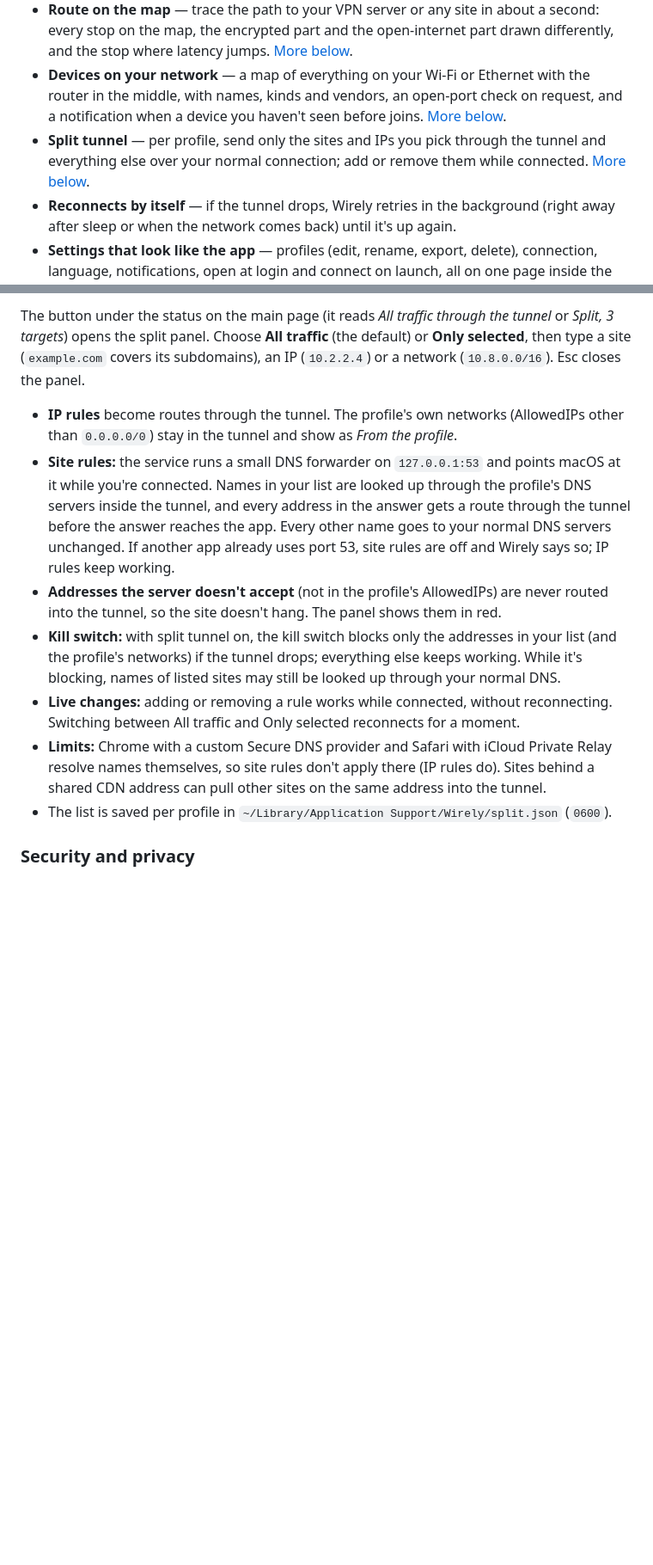
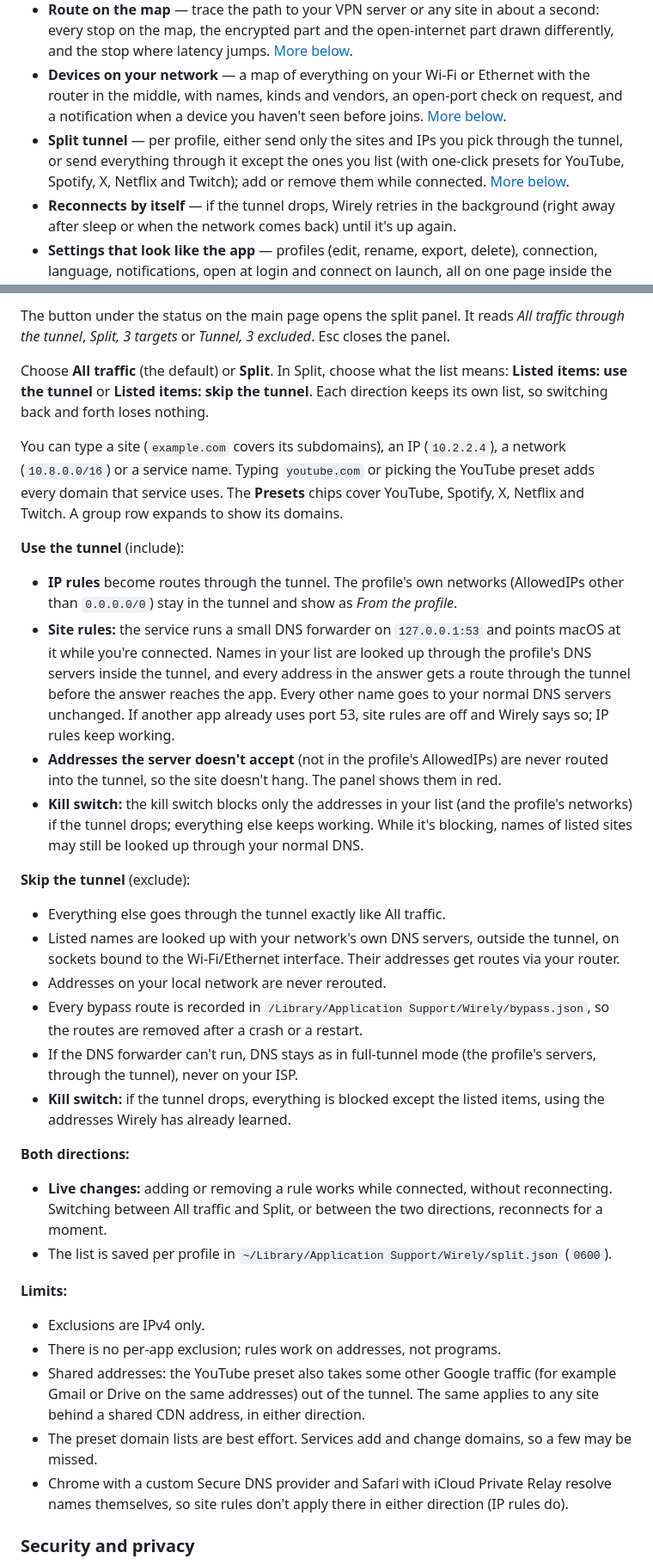
Before and after one commit to luucas42/wirely, a Markdown page: README.md, 2 parts joined by grey strips. Shown at 86% size. GitHub-like rendering; blank space fills up the shorter version.

Commit message:
Split exclude docs, version 1.6.0

```diff
--- a/README.md
+++ b/README.md
@@ -40,7 +40,7 @@ It runs the same userspace implementation the official app uses ([wireguard-go](
 - **Survives network changes** — Wi-Fi switches and sleep/wake re-point the server route automatically.
 - **Route on the map** — trace the path to your VPN server or any site in about a second: every stop on the map, the encrypted part and the open-internet part drawn differently, and the stop where latency jumps. [More below](#route-trace).
 - **Devices on your network** — a map of everything on your Wi-Fi or Ethernet with the router in the middle, with names, kinds and vendors, an open-port check on request, and a notification when a device you haven't seen before joins. [More below](#devices).
-- **Split tunnel** — per profile, send only the sites and IPs you pick through the tunnel and everything else over your normal connection; add or remove them while connected. [More below](#split-tunnel).
+- **Split tunnel** — per profile, either send only the sites and IPs you pick through the tunnel, or send everything through it except the ones you list (with one-click presets for YouTube, Spotify, X, Netflix and Twitch); add or remove them while connected. [More below](#split-tunnel).
 - **Reconnects by itself** — if the tunnel drops, Wirely retries in the background (right away after sleep or when the network comes back) until it's up again.
 - **Settings that look like the app** — profiles (edit, rename, export, delete), connection, language, notifications, open at login and connect on launch, all on one page inside the window (⌘,).
 - **Tells you about updates** — once a day it checks GitHub for a new release and shows what's new in the app.
@@ -150,14 +153,39 @@ Switch to **Devices** at the top left. The router sits in the middle, every othe
 </p>
 
-The button under the status on the main page (it reads *All traffic through the tunnel* or *Split, 3 targets*) opens the split panel. Choose **All traffic** (the default) or **Only selected**, then type a site (`example.com` covers its subdomains), an IP (`10.2.2.4`) or a network (`10.8.0.0/16`). Esc closes the panel.
+The button under the status on the main page opens the split panel. It reads *All traffic through the tunnel*, *Split, 3 targets* or *Tunnel, 3 excluded*. Esc closes the panel.
+
+Choose **All traffic** (the default) or **Split**. In Split, choose what the list means: **Listed items: use the tunnel** or **Listed items: skip the tunnel**. Each direction keeps its own list, so switching back and forth loses nothing.
+
+You can type a site (`example.com` covers its subdomains), an IP (`10.2.2.4`), a network (`10.8.0.0/16`) or a service name. Typing `youtube.com` or picking the YouTube preset adds every domain that service uses. The **Presets** chips cover YouTube, Spotify, X, Netflix and Twitch. A group row expands to show its domains.
+
+**Use the tunnel** (include):
 
 - **IP rules** become routes through the tunnel. The profile's own networks (AllowedIPs other than `0.0.0.0/0`) stay in the tunnel and show as *From the profile*.
 - **Site rules:** the service runs a small DNS forwarder on `127.0.0.1:53` and points macOS at it while you're connected. Names in your list are looked up through the profile's DNS servers inside the tunnel, and every address in the answer gets a route through the tunnel before the answer reaches the app. Every other name goes to your normal DNS servers unchanged. If another app already uses port 53, site rules are off and Wirely says so; IP rules keep working.
 - **Addresses the server doesn't accept** (not in the profile's AllowedIPs) are never routed into the tunnel, so the site doesn't hang. The panel shows them in red.
-- **Kill switch:** with split tunnel on, the kill switch blocks only the addresses in your list (and the profile's networks) if the tunnel drops; everything else keeps working. While it's blocking, names of listed sites may still be looked up through your normal DNS.
-- **Live changes:** adding or removing a rule works while connected, without reconnecting. Switching between All traffic and Only selected reconnects for a moment.
-- **Limits:** Chrome with a custom Secure DNS provider and Safari with iCloud Private Relay resolve names themselves, so site rules don't apply there (IP rules do). Sites behind a shared CDN address can pull other sites on the same address into the tunnel.
+- **Kill switch:** the kill switch blocks only the addresses in your list (and the profile's networks) if the tunnel drops; everything else keeps working. While it's blocking, names of listed sites may still be looked up through your normal DNS.
+
+**Skip the tunnel** (exclude):
+
+- Everything else goes through the tunnel exactly like All traffic.
+- Listed names are looked up with your network's own DNS servers, outside the tunnel, on sockets bound to the Wi-Fi/Ethernet interface. Their addresses get routes via your router.
+- Addresses on your local network are never rerouted.
+- Every bypass route is recorded in `/Library/Application Support/Wirely/bypass.json`, so the routes are removed after a crash or a restart.
+- If the DNS forwarder can't run, DNS stays as in full-tunnel mode (the profile's servers, through the tunnel), never on your ISP.
+- **Kill switch:** if the tunnel drops, everything is blocked except the listed items, using the addresses Wirely has already learned.
+
+**Both directions:**
+
+- **Live changes:** adding or removing a rule works while connected, without reconnecting. Switching between All traffic and Split, or between the two directions, reconnects for a moment.
 - The list is saved per profile in `~/Library/Application Support/Wirely/split.json` (`0600`).
+
+**Limits:**
+
+- Exclusions are IPv4 only.
+- There is no per-app exclusion; rules work on addresses, not programs.
+- Shared addresses: the YouTube preset also takes some other Google traffic (for example Gmail or Drive on the same addresses) out of the tunnel. The same applies to any site behind a shared CDN address, in either direction.
+- The preset domain lists are best effort. Services add and change domains, so a few may be missed.
+- Chrome with a custom Secure DNS provider and Safari with iCloud Private Relay resolve names themselves, so site rules don't apply there in either direction (IP rules do).
 
 ### Security and privacy
 
```
Also changed, not shown: other parts of README.md (+5 -2 lines), docs/images/split-dark.png, docs/images/split-exclude-dark.png (added), 1 other file.
